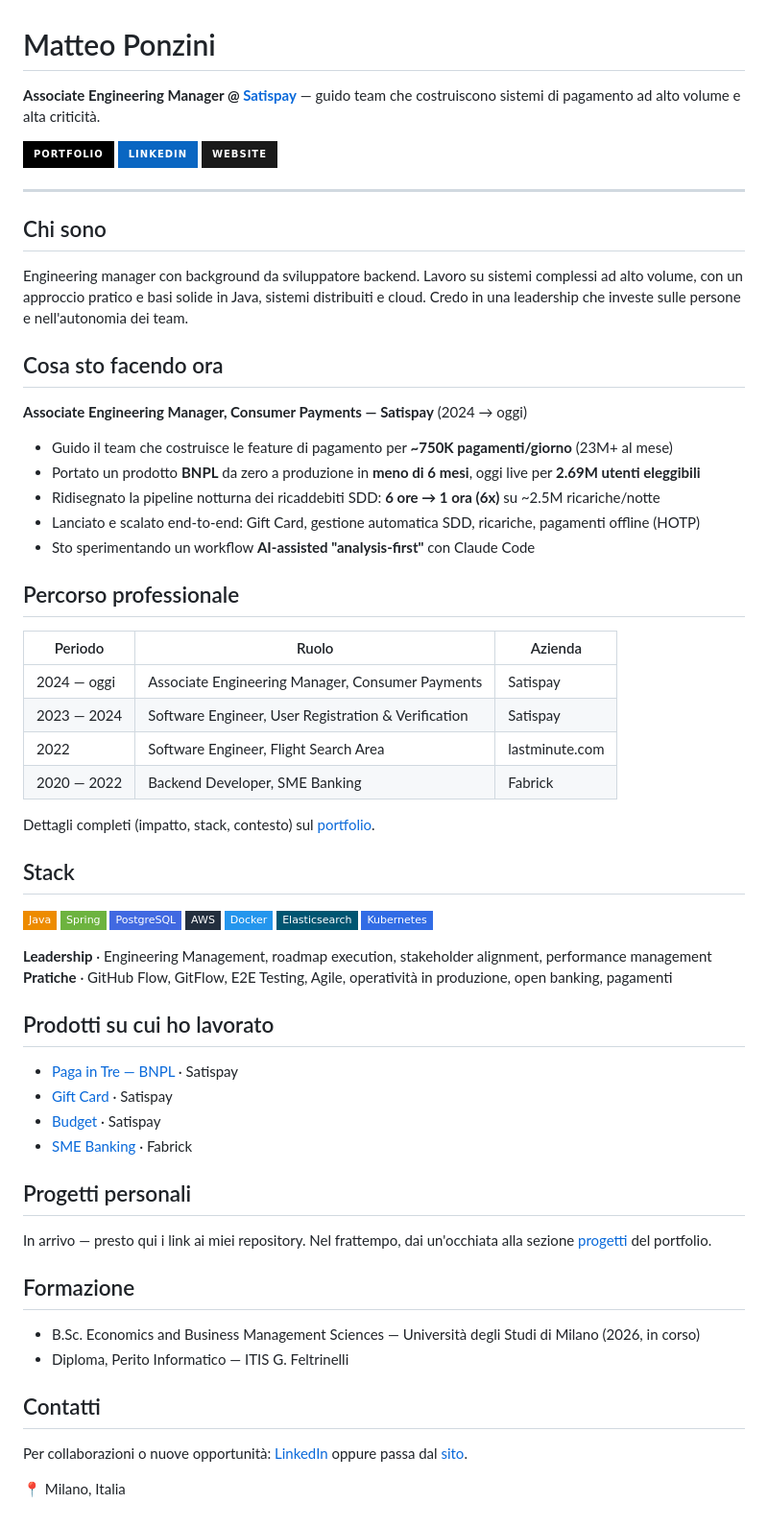
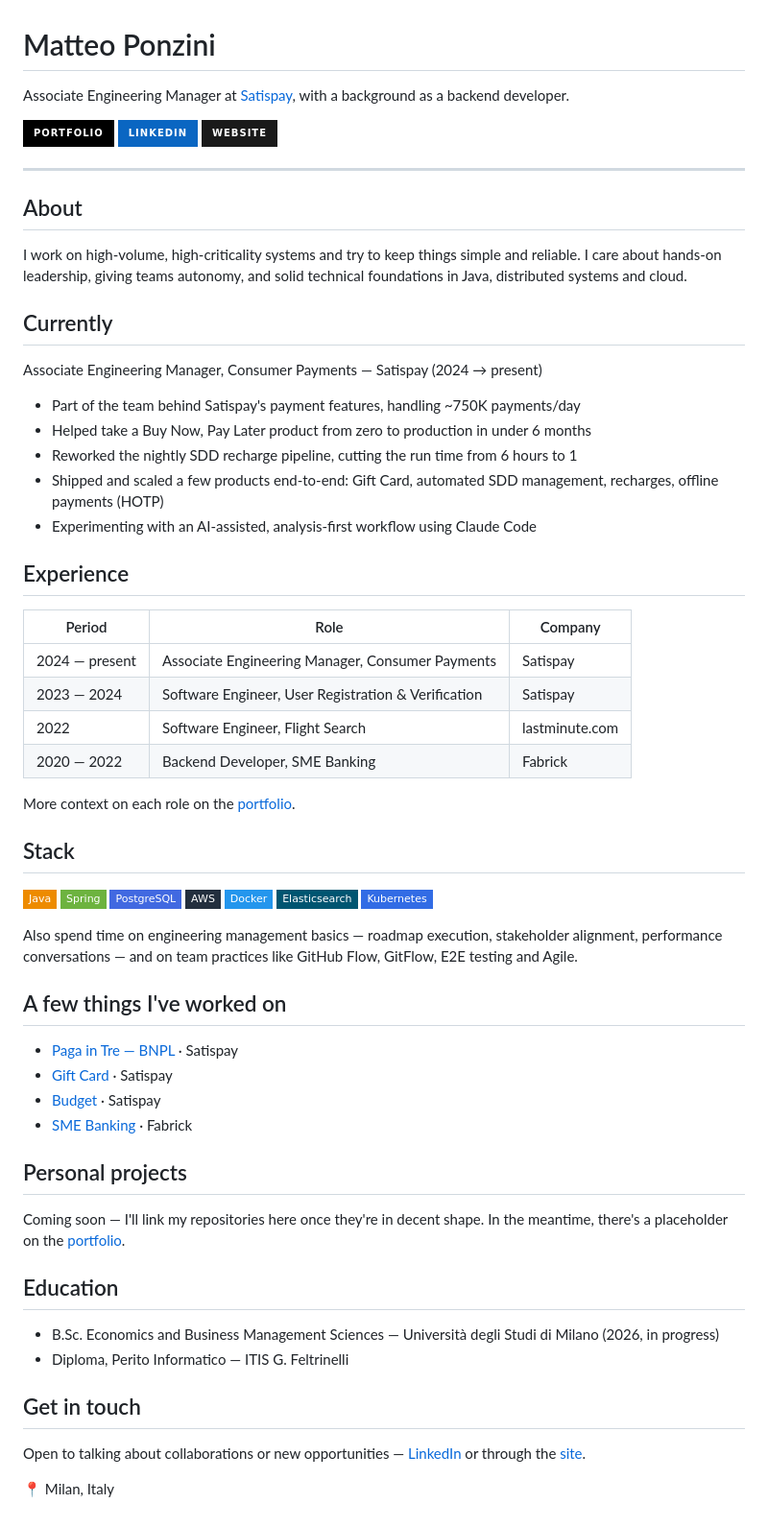
Before and after one commit to matteoponzini/matteoponzini, a Markdown page: README.md, the part around the change. Shown at 96% size. Rendered like a GitHub page; badges without logos.

Commit message:
Translate README to English and tone down the framing

```diff
--- a/README.md
+++ b/README.md
@@ -1,6 +1,6 @@
 # Matteo Ponzini
 
-**Associate Engineering Manager @ [Satispay](https://www.satispay.com)** — guido team che costruiscono sistemi di pagamento ad alto volume e alta criticità.
+Associate Engineering Manager at [Satispay](https://www.satispay.com), with a background as a backend developer.
 
 [![Portfolio](https://img.shields.io/badge/Portfolio-000000?style=for-the-badge&logo=googlechrome&logoColor=white)](https://matteoponzini.github.io/matteoponzini/)
 [![LinkedIn](https://img.shields.io/badge/LinkedIn-0A66C2?style=for-the-badge&logo=linkedin&logoColor=white)](https://www.linkedin.com/in/matteoponzini/)
@@ -8,30 +8,30 @@
 
 ---
 
-## Chi sono
+## About
 
-Engineering manager con background da sviluppatore backend. Lavoro su sistemi complessi ad alto volume, con un approccio pratico e basi solide in Java, sistemi distribuiti e cloud. Credo in una leadership che investe sulle persone e nell'autonomia dei team.
+I work on high-volume, high-criticality systems and try to keep things simple and reliable. I care about hands-on leadership, giving teams autonomy, and solid technical foundations in Java, distributed systems and cloud.
 
-## Cosa sto facendo ora
+## Currently
 
-**Associate Engineering Manager, Consumer Payments — Satispay** (2024 → oggi)
+Associate Engineering Manager, Consumer Payments — Satispay (2024 → present)
 
-- Guido il team che costruisce le feature di pagamento per **~750K pagamenti/giorno** (23M+ al mese)
-- Portato un prodotto **BNPL** da zero a produzione in **meno di 6 mesi**, oggi live per **2.69M utenti eleggibili**
-- Ridisegnato la pipeline notturna dei ricaddebiti SDD: **6 ore → 1 ora (6x)** su ~2.5M ricariche/notte
-- Lanciato e scalato end-to-end: Gift Card, gestione automatica SDD, ricariche, pagamenti offline (HOTP)
-- Sto sperimentando un workflow **AI-assisted "analysis-first"** con Claude Code
+- Part of the team behind Satispay's payment features, handling ~750K payments/day
+- Helped take a Buy Now, Pay Later product from zero to production in under 6 months
+- Reworked the nightly SDD recharge pipeline, cutting the run time from 6 hours to 1
+- Shipped and scaled a few products end-to-end: Gift Card, automated SDD management, recharges, offline payments (HOTP)
+- Experimenting with an AI-assisted, analysis-first workflow using Claude Code
 
-## Percorso professionale
+## Experience
 
-| Periodo | Ruolo | Azienda |
+| Period | Role | Company |
 |---|---|---|
-| 2024 — oggi | Associate Engineering Manager, Consumer Payments | Satispay |
+| 2024 — present | Associate Engineering Manager, Consumer Payments | Satispay |
 | 2023 — 2024 | Software Engineer, User Registration & Verification | Satispay |
-| 2022 | Software Engineer, Flight Search Area | lastminute.com |
+| 2022 | Software Engineer, Flight Search | lastminute.com |
 | 2020 — 2022 | Backend Developer, SME Banking | Fabrick |
 
-Dettagli completi (impatto, stack, contesto) sul [portfolio](https://matteoponzini.github.io/matteoponzini/#experience).
+More context on each role on the [portfolio](https://matteoponzini.github.io/matteoponzini/#experience).
 
 ## Stack
 
@@ -43,27 +43,26 @@ Dettagli completi (impatto, stack, contesto) sul [portfolio](https://matteoponzi
 ![Elasticsearch](https://img.shields.io/badge/Elasticsearch-005571?style=flat-square&logo=elasticsearch&logoColor=white)
 ![Kubernetes](https://img.shields.io/badge/Kubernetes-326CE5?style=flat-square&logo=kubernetes&logoColor=white)
 
-**Leadership** · Engineering Management, roadmap execution, stakeholder alignment, performance management
-**Pratiche** · GitHub Flow, GitFlow, E2E Testing, Agile, operatività in produzione, open banking, pagamenti
+Also spend time on engineering management basics — roadmap execution, stakeholder alignment, performance conversations — and on team practices like GitHub Flow, GitFlow, E2E testing and Agile.
 
-## Prodotti su cui ho lavorato
+## A few things I've worked on
 
 - [Paga in Tre — BNPL](https://www.satispay.com/it-it/privati/pagamenti/paga-in-tre/) · Satispay
 - [Gift Card](https://www.satispay.com/it-it/privati/gift-card/) · Satispay
 - [Budget](https://support.satispay.com/it/articles/budget-come-funziona) · Satispay
 - [SME Banking](https://www.fabrick.com/it-it/prodotti/sme-banking/) · Fabrick
 
-## Progetti personali
+## Personal projects
 
-In arrivo — presto qui i link ai miei repository. Nel frattempo, dai un'occhiata alla sezione [progetti](https://matteoponzini.github.io/matteoponzini/#personal) del portfolio.
+Coming soon — I'll link my repositories here once they're in decent shape. In the meantime, there's a placeholder on the [portfolio](https://matteoponzini.github.io/matteoponzini/#personal).
 
-## Formazione
+## Education
 
-- B.Sc. Economics and Business Management Sciences — Università degli Studi di Milano (2026, in corso)
+- B.Sc. Economics and Business Management Sciences — Università degli Studi di Milano (2026, in progress)
 - Diploma, Perito Informatico — ITIS G. Feltrinelli
 
-## Contatti
+## Get in touch
 
-Per collaborazioni o nuove opportunità: [LinkedIn](https://www.linkedin.com/in/matteoponzini/) oppure passa dal [sito](https://matteoponzini.github.io/matteoponzini/#contact).
+Open to talking about collaborations or new opportunities — [LinkedIn](https://www.linkedin.com/in/matteoponzini/) or through the [site](https://matteoponzini.github.io/matteoponzini/#contact).
 
-📍 Milano, Italia
+📍 Milan, Italy
```
